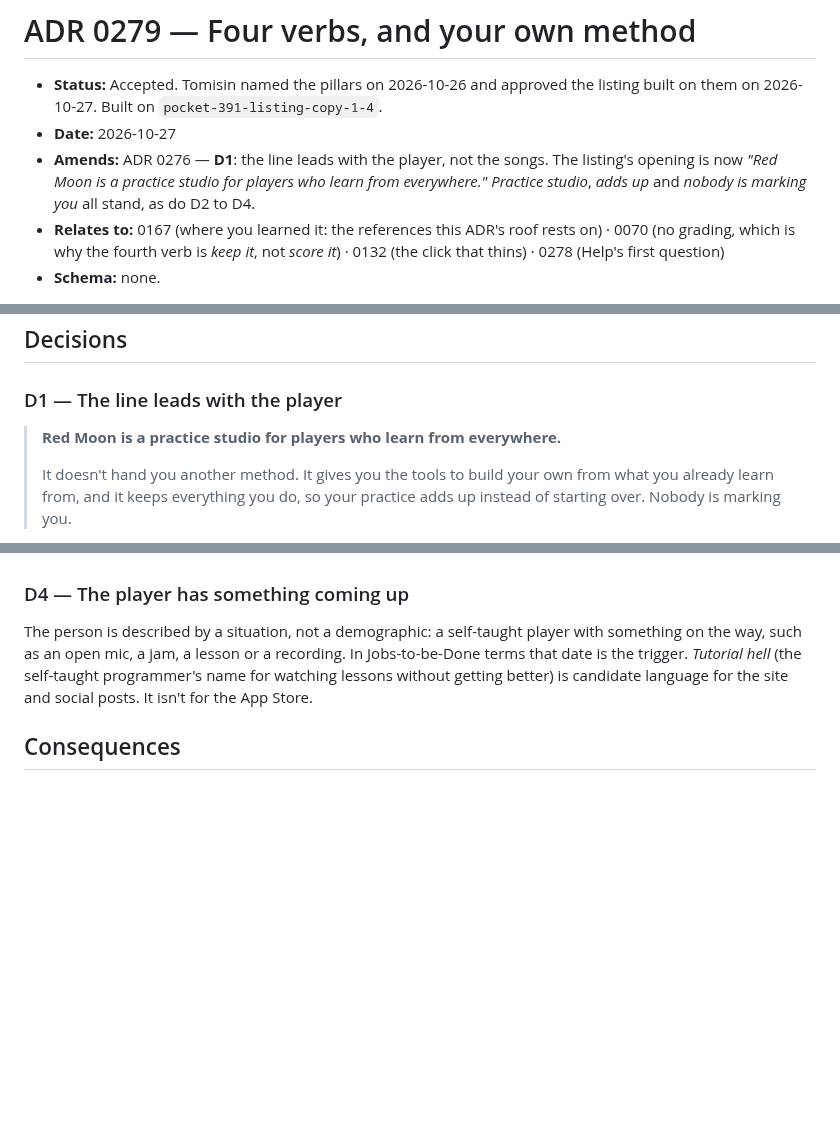
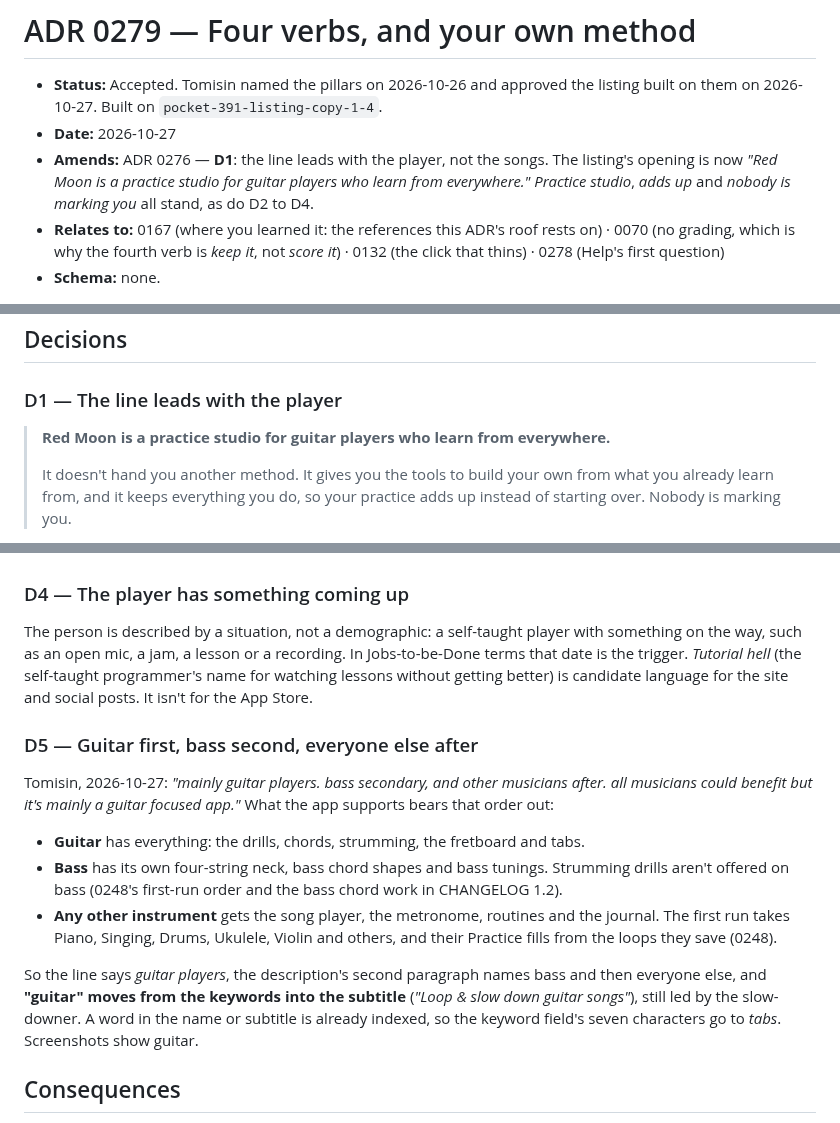
Before and after one commit to Tomisin-09/pocket-ios, a Markdown page: docs/decisions/0279-four-verbs-and-your-own-method.md, 3 parts joined by grey strips. Rendered like a GitHub page; blank space fills up the shorter version.

```diff
--- a/docs/decisions/0279-four-verbs-and-your-own-method.md
+++ b/docs/decisions/0279-four-verbs-and-your-own-method.md
@@ -4,7 +4,7 @@
   on 2026-10-27. Built on `pocket-391-listing-copy-1-4`.
 - **Date:** 2026-10-27
 - **Amends:** ADR 0276 — **D1**: the line leads with the player, not the songs. The listing's opening
-  is now *"Red Moon is a practice studio for players who learn from everywhere."* *Practice studio*,
+  is now *"Red Moon is a practice studio for guitar players who learn from everywhere."* *Practice studio*,
   *adds up* and *nobody is marking you* all stand, as do D2 to D4.
 - **Relates to:** 0167 (where you learned it: the references this ADR's roof rests on) · 0070 (no
   grading, which is why the fourth verb is *keep it*, not *score it*) · 0132 (the click that thins) ·
@@ -26,7 +26,7 @@ routine built around the parts they found hard (*Symposium Oct Practice*).
 
 ### D1 — The line leads with the player
 
-> **Red Moon is a practice studio for players who learn from everywhere.**
+> **Red Moon is a practice studio for guitar players who learn from everywhere.**
 >
 > It doesn't hand you another method. It gives you the tools to build your own from what you already
 > learn from, and it keeps everything you do, so your practice adds up instead of starting over.
@@ -72,6 +72,23 @@ the way, such as an open mic, a jam, a lesson or a recording. In Jobs-to-be-Done
 the trigger. *Tutorial hell* (the self-taught programmer's name for watching lessons without getting
 better) is candidate language for the site and social posts. It isn't for the App Store.
 
+### D5 — Guitar first, bass second, everyone else after
+
+Tomisin, 2026-10-27: *"mainly guitar players. bass secondary, and other musicians after. all musicians
+could benefit but it's mainly a guitar focused app."* What the app supports bears that order out:
+
+- **Guitar** has everything: the drills, chords, strumming, the fretboard and tabs.
+- **Bass** has its own four-string neck, bass chord shapes and bass tunings. Strumming drills aren't
+  offered on bass (0248's first-run order and the bass chord work in CHANGELOG 1.2).
+- **Any other instrument** gets the song player, the metronome, routines and the journal. The first run
+  takes Piano, Singing, Drums, Ukulele, Violin and others, and their Practice fills from the loops they
+  save (0248).
+
+So the line says *guitar players*, the description's second paragraph names bass and then everyone
+else, and **"guitar" moves from the keywords into the subtitle** (*"Loop & slow down guitar songs"*),
+still led by the slow-downer. A word in the name or subtitle is already indexed, so the keyword field's
+seven characters go to *tabs*. Screenshots show guitar.
+
 ## Consequences
 
 - **Done here:** the description, `docs/messaging.md` §1, and the export script.
```
Also changed, not shown: docs/app-store-listing-copy.md (+15 -4 lines), docs/messaging.md (+1 -1 lines).
